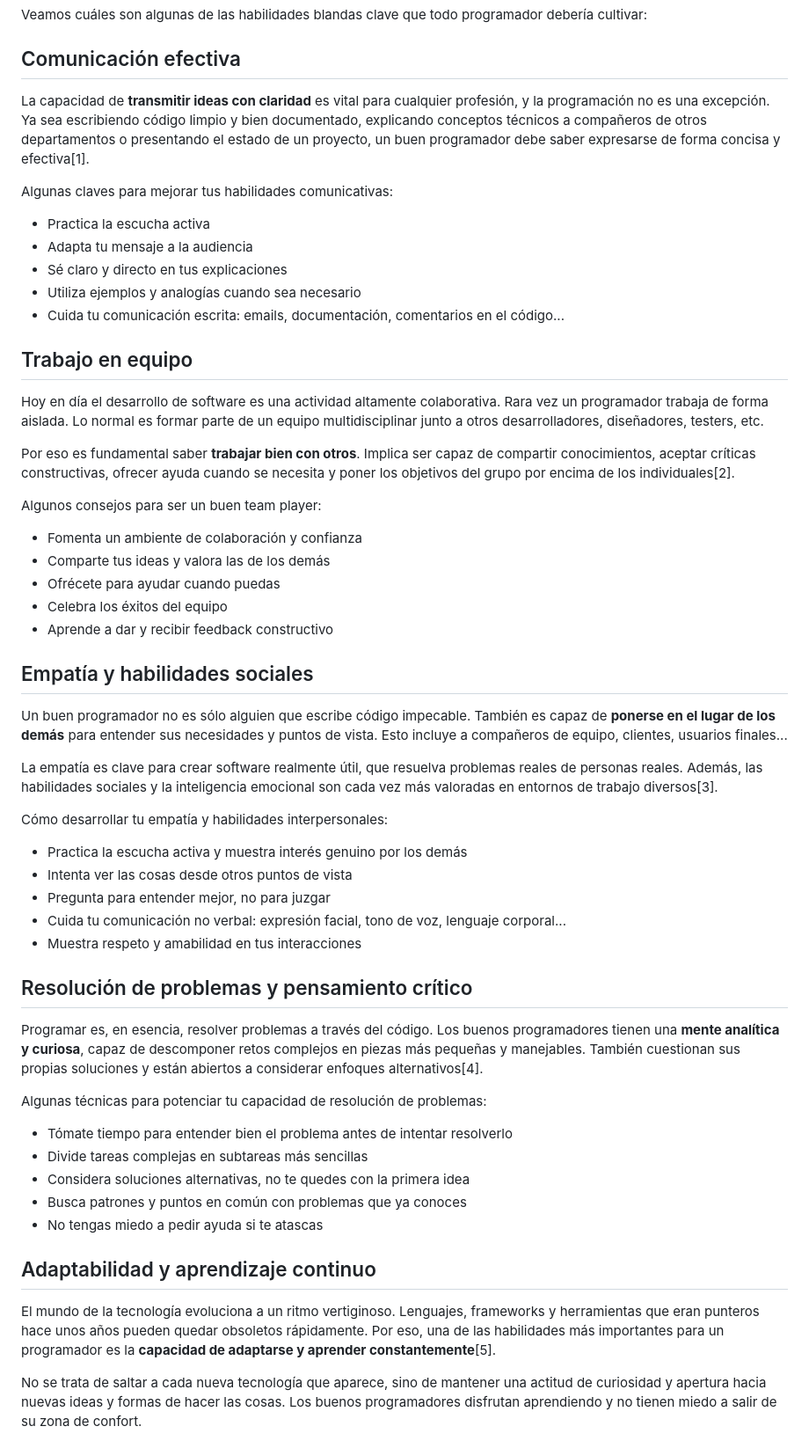
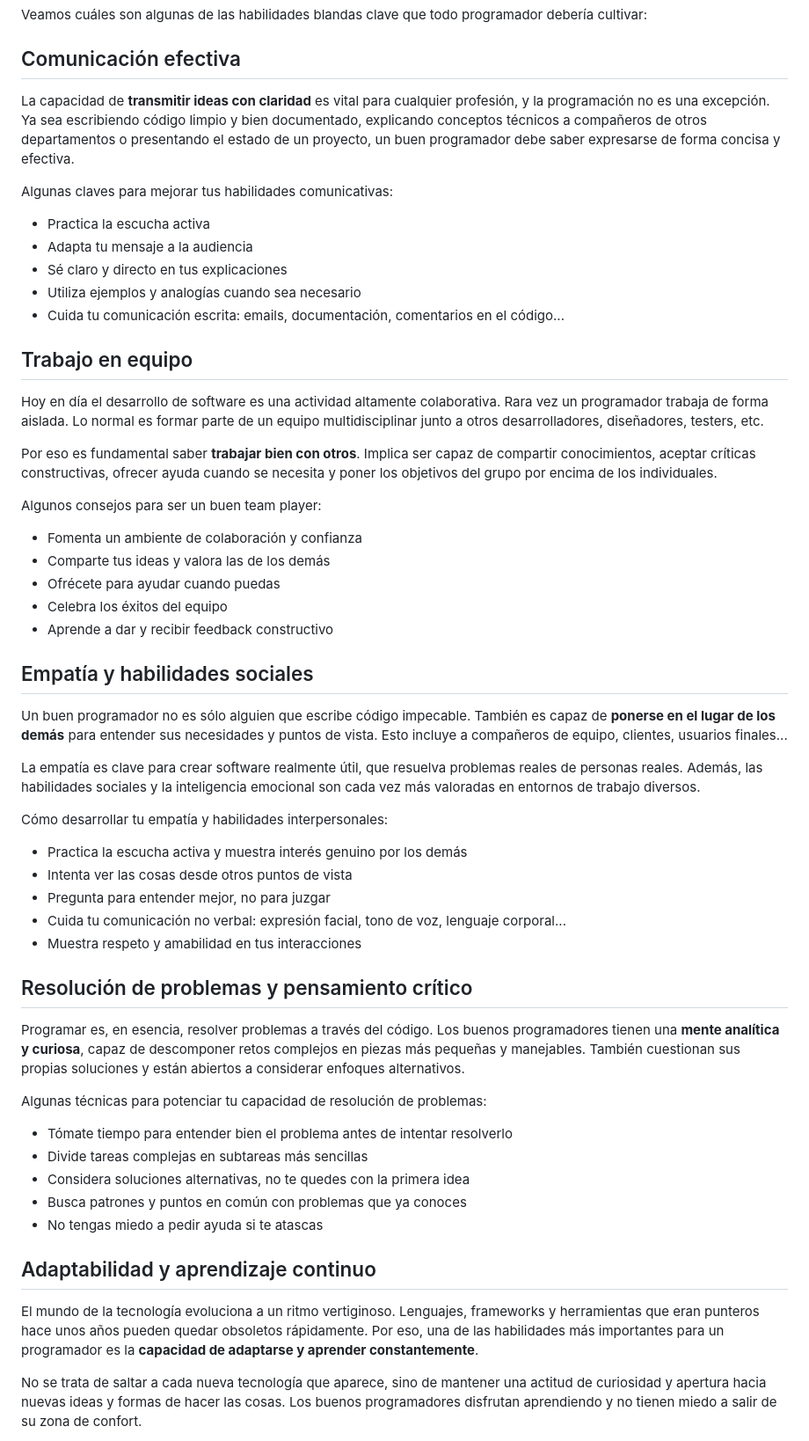
Before and after one commit to paigar/idenautas, a Markdown page: es/blog/habilidades-blandas-programador.md, the part around the change. Shown at 88% size. Drawn GitHub-style.

```diff
--- a/es/blog/habilidades-blandas-programador.md
+++ b/es/blog/habilidades-blandas-programador.md
@@ -14,7 +14,7 @@ Veamos cuáles son algunas de las habilidades blandas clave que todo programador
 
 ## Comunicación efectiva
 
-La capacidad de **transmitir ideas con claridad** es vital para cualquier profesión, y la programación no es una excepción. Ya sea escribiendo código limpio y bien documentado, explicando conceptos técnicos a compañeros de otros departamentos o presentando el estado de un proyecto, un buen programador debe saber expresarse de forma concisa y efectiva[1].
+La capacidad de **transmitir ideas con claridad** es vital para cualquier profesión, y la programación no es una excepción. Ya sea escribiendo código limpio y bien documentado, explicando conceptos técnicos a compañeros de otros departamentos o presentando el estado de un proyecto, un buen programador debe saber expresarse de forma concisa y efectiva.
 
 Algunas claves para mejorar tus habilidades comunicativas:
 
@@ -28,7 +28,7 @@ Algunas claves para mejorar tus habilidades comunicativas:
 
 Hoy en día el desarrollo de software es una actividad altamente colaborativa. Rara vez un programador trabaja de forma aislada. Lo normal es formar parte de un equipo multidisciplinar junto a otros desarrolladores, diseñadores, testers, etc.
 
-Por eso es fundamental saber **trabajar bien con otros**. Implica ser capaz de compartir conocimientos, aceptar críticas constructivas, ofrecer ayuda cuando se necesita y poner los objetivos del grupo por encima de los individuales[2].
+Por eso es fundamental saber **trabajar bien con otros**. Implica ser capaz de compartir conocimientos, aceptar críticas constructivas, ofrecer ayuda cuando se necesita y poner los objetivos del grupo por encima de los individuales.
 
 Algunos consejos para ser un buen team player:
 
@@ -42,7 +42,7 @@ Algunos consejos para ser un buen team player:
 
 Un buen programador no es sólo alguien que escribe código impecable. También es capaz de **ponerse en el lugar de los demás** para entender sus necesidades y puntos de vista. Esto incluye a compañeros de equipo, clientes, usuarios finales...
 
-La empatía es clave para crear software realmente útil, que resuelva problemas reales de personas reales. Además, las habilidades sociales y la inteligencia emocional son cada vez más valoradas en entornos de trabajo diversos[3].
+La empatía es clave para crear software realmente útil, que resuelva problemas reales de personas reales. Además, las habilidades sociales y la inteligencia emocional son cada vez más valoradas en entornos de trabajo diversos.
 
 Cómo desarrollar tu empatía y habilidades interpersonales:
 
@@ -54,7 +54,7 @@ Cómo desarrollar tu empatía y habilidades interpersonales:
 
 ## Resolución de problemas y pensamiento crítico
 
-Programar es, en esencia, resolver problemas a través del código. Los buenos programadores tienen una **mente analítica y curiosa**, capaz de descomponer retos complejos en piezas más pequeñas y manejables. También cuestionan sus propias soluciones y están abiertos a considerar enfoques alternativos[4].
+Programar es, en esencia, resolver problemas a través del código. Los buenos programadores tienen una **mente analítica y curiosa**, capaz de descomponer retos complejos en piezas más pequeñas y manejables. También cuestionan sus propias soluciones y están abiertos a considerar enfoques alternativos.
 
 Algunas técnicas para potenciar tu capacidad de resolución de problemas:
 
@@ -66,7 +66,7 @@ Algunas técnicas para potenciar tu capacidad de resolución de problemas:
 
 ## Adaptabilidad y aprendizaje continuo
 
-El mundo de la tecnología evoluciona a un ritmo vertiginoso. Lenguajes, frameworks y herramientas que eran punteros hace unos años pueden quedar obsoletos rápidamente. Por eso, una de las habilidades más importantes para un programador es la **capacidad de adaptarse y aprender constantemente**[5].
+El mundo de la tecnología evoluciona a un ritmo vertiginoso. Lenguajes, frameworks y herramientas que eran punteros hace unos años pueden quedar obsoletos rápidamente. Por eso, una de las habilidades más importantes para un programador es la **capacidad de adaptarse y aprender constantemente**.
 
 No se trata de saltar a cada nueva tecnología que aparece, sino de mantener una actitud de curiosidad y apertura hacia nuevas ideas y formas de hacer las cosas. Los buenos programadores disfrutan aprendiendo y no tienen miedo a salir de su zona de confort.
 
```
Also changed, not shown: es/blog/mas-alla-de-las-metricas.md (+3 -3 lines), es/blog/programar-setup-productividad.md (added, +77 -0 lines).
